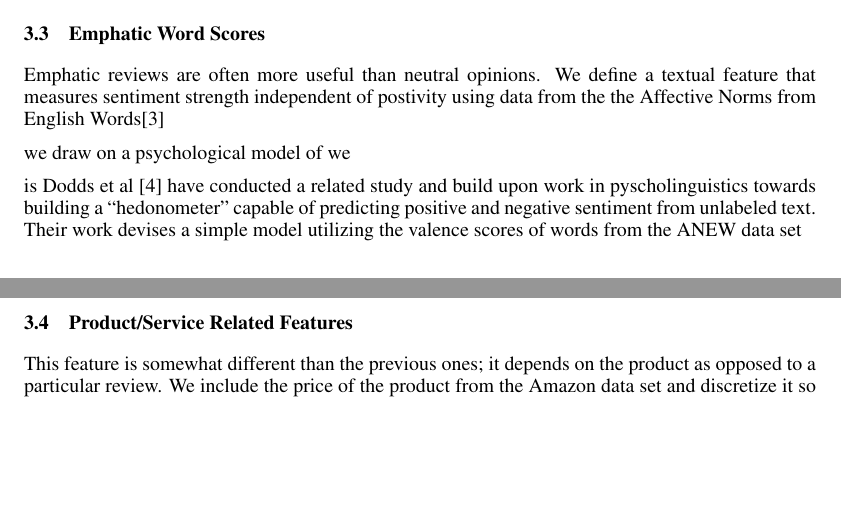
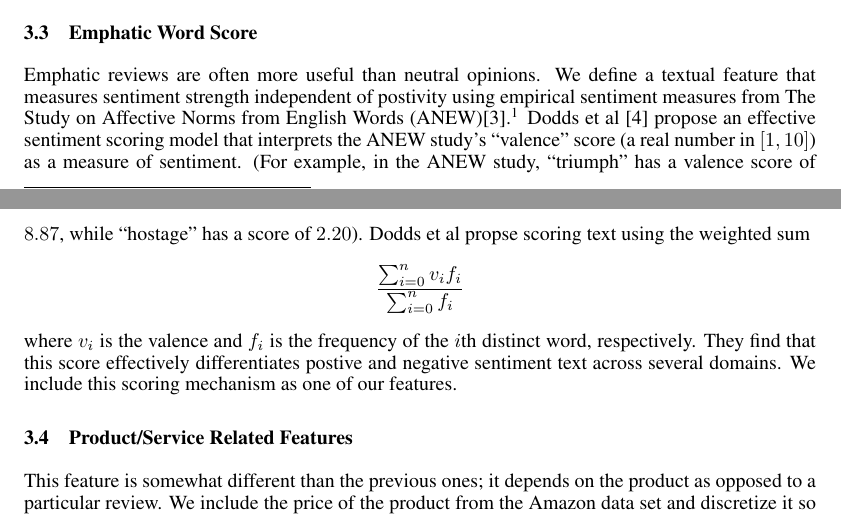
Before and after one commit to pwais/thumbsup, a LaTeX paper (report/report.tex): two parts of pages 2 and 3 of 7, joined at a grey line, cut so that both start at the same text, the shorter picture padded with empty space. Compiled offline with pdfLaTeX.

Commit message:
checkpoint

```diff
--- a/report/report.tex
+++ b/report/report.tex
@@ -135,20 +135,24 @@ consider the number of capitalization mistakes and words with all capital
 letters. As before, we normalize these feature values by dividing
 counts by review word count.
 
-\subsection{Emphatic Word Scores}
+\subsection{Emphatic Word Score}
 Emphatic reviews are often more useful than neutral opinions.  We define a
 textual feature that measures sentiment strength independent of postivity
-using data from the the Affective Norms from English Words\cite{BradleyANEW}
-
- we draw on a psychological model
-of
-we
-
- is
-Dodds et al \cite{DoddsANEWPaper} have conducted a related study and build upon work in
-pyscholinguistics towards building a ``hedonometer'' capable of predicting positive
-and negative sentiment from unlabeled text.  Their work devises a simple model utilizing the
-valence scores of words from the ANEW data set
+using empirical sentiment measures from The Study on Affective Norms from
+English Words (ANEW)\cite{BradleyANEW}.\footnote{In particular, we used this PDF
+available freely online \url{http://dionysus.psych.wisc.edu/methods/Stim/ANEW/ANEW.pdf}.}
+Dodds et al \cite{DoddsANEWPaper} propose an effective sentiment scoring model
+that interprets the ANEW study's ``valence'' score (a real number in $[1,10]$)
+as a measure of sentiment.  (For example, in the ANEW study, ``triumph'' has a
+valence score of $8.87$, while ``hostage'' has a score of $2.20$).  Dodds et al
+propse scoring text using the weighted sum
+\[
+    \frac{\sum^n_{i=0} v_i f_i}{\sum^n_{i=0} f_i}
+\]
+where $v_i$ is the valence and $f_i$ is the frequency of the $i$th distinct
+word, respectively.  They find that this score effectively differentiates
+postive and negative sentiment text across several domains.  We include
+this scoring mechanism as one of our features.
 
 \subsection{Product/Service Related Features}
 This feature is somewhat different than the previous ones; it depends
```
Also changed, not shown: report/report.tex (6 more changed lines).
